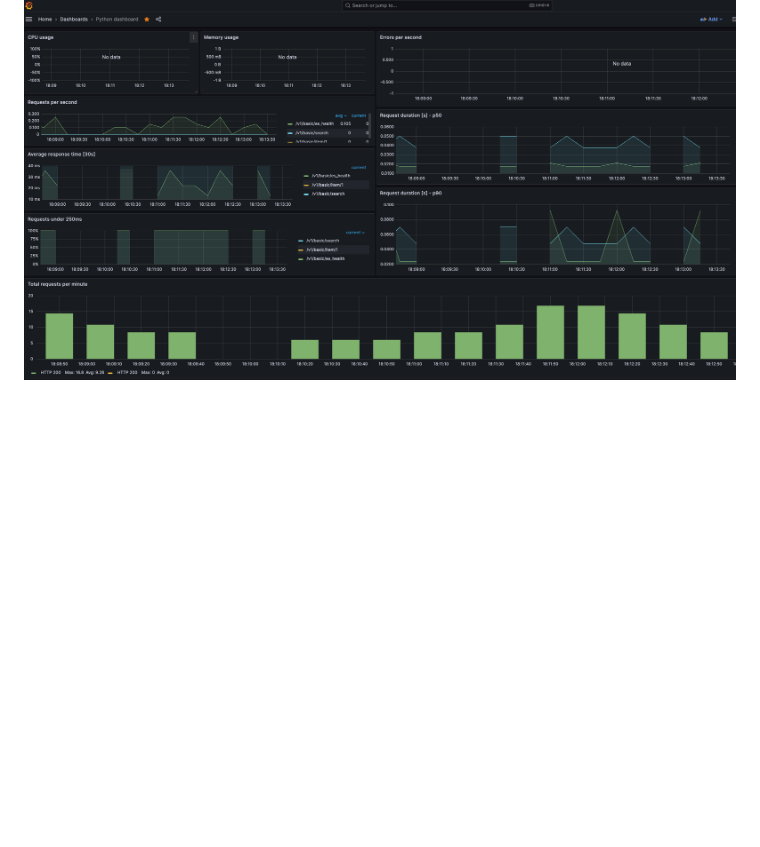
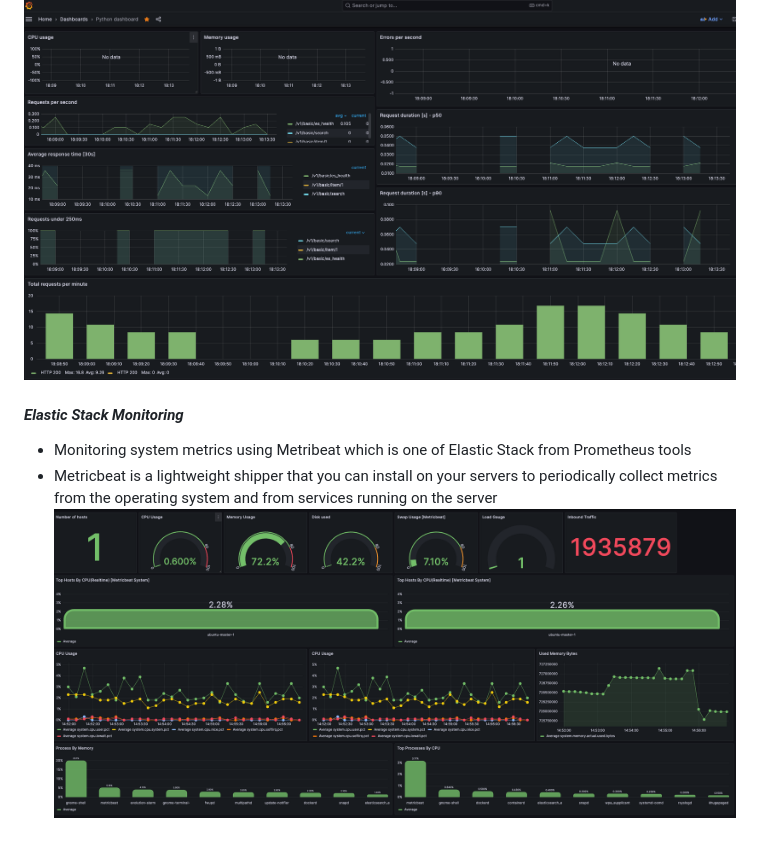
Before and after one commit to euiyounghwang/euiyounghwang.github.io, a Markdown page: README.md, the part around the change. Rendered like a GitHub page; pictures changed too: screenshot/Metricbeat-Prometheus.png (added); blank space fills up the shorter version.

````diff
--- a/README.md
+++ b/README.md
@@ -184,3 +184,8 @@ flask_http_request_duration_seconds_sum{method="POST",path="/v1/basic/search",st
 ...
 ```
 ![Alt text](screenshot/image-3.png)
+
+#### <i>Elastic Stack Monitoring</i>
+- Monitoring system metrics using Metribeat which is one of Elastic Stack from Prometheus tools
+- Metricbeat is a lightweight shipper that you can install on your servers to periodically collect metrics from the operating system and from services running on the server
+![Alt text](./screenshot/Metricbeat-Prometheus.png)
````
